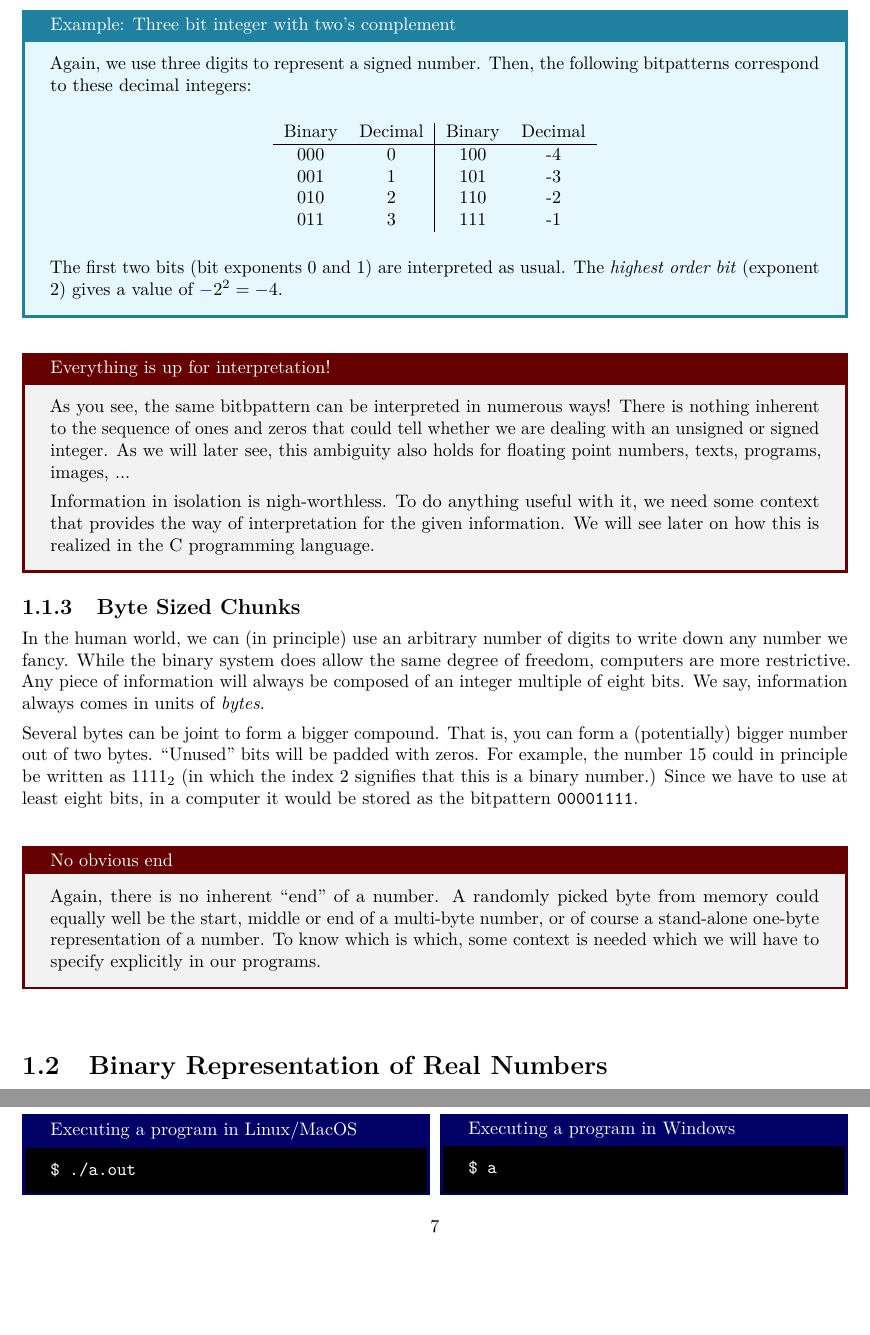
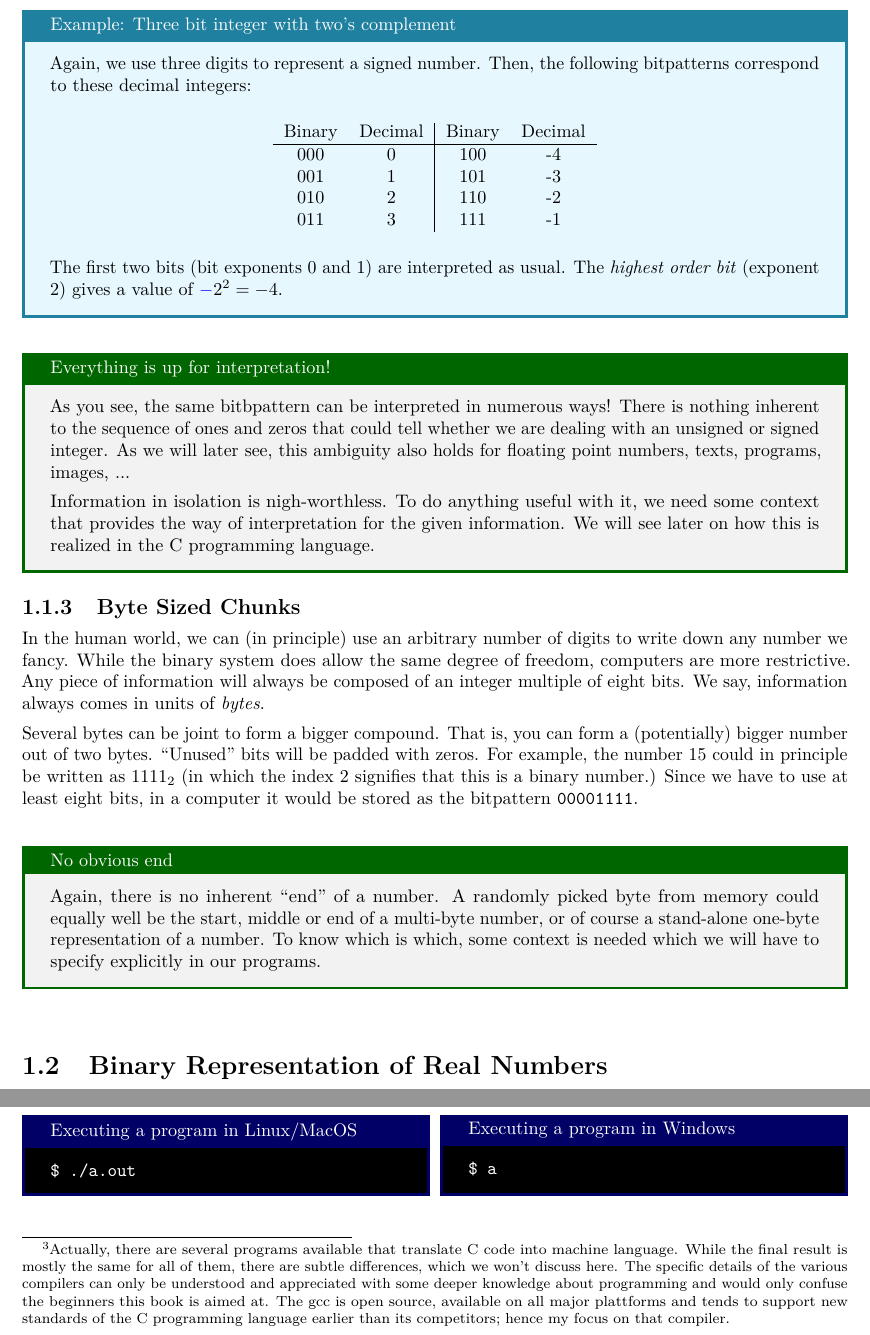
Before and after one commit to TheBlueChameleon/book_C_beginners, a LaTeX thesis (Programming_in_C.tex, which reads 01_WhatIsCPU.tex): two parts of pages 12 and 16 of 64, joined at a grey line, cut so that both start at the same text, the shorter picture padded with empty space. Compiled offline with pdfLaTeX.

Commit message:
replace some warnboxes with hintboxes; give different links for all citationNeededs; mention compilers other than the gcc

```diff
--- a/01_WhatIsCPU.tex
+++ b/01_WhatIsCPU.tex
@@ -153,20 +153,20 @@ Binary & Decimal & Binary & Decimal \tabcrlf
 The first two bits (bit exponents 0 and 1) are interpreted as usual. The \emph{highest order bit} (exponent 2) gives a value of ${\color{blue}-}2^2 = -4$.
 \end{defbox}
 
-\begin{warnbox}[Everything is up for interpretation!]
+\begin{hintbox}[Everything is up for interpretation!]
 As you see, the same bitbpattern can be interpreted in numerous ways! There is nothing inherent to the sequence of ones and zeros that could tell whether we are dealing with an unsigned or signed integer. As we will later see, this ambiguity also holds for floating point numbers, texts, programs, images, ...
 
 Information in isolation is nigh-worthless. To do anything useful with it, we need some context that provides the way of interpretation for the given information. We will see later on how this is realized in the C programming language.
-\end{warnbox}
+\end{hintbox}
 
 \subsection{Byte Sized Chunks}
 In the human world, we can (in principle) use an arbitrary number of digits to write down any number we fancy. While the binary system does allow the same degree of freedom, computers are more restrictive. Any piece of information will always be composed of an integer multiple of eight bits. We say, information always comes in units of \emph{bytes}.
 
 Several bytes can be joint to form a bigger compound. That is, you can form a (potentially) bigger number out of two bytes. \enquote{Unused} bits will be padded with zeros. For example, the number $15$ could in principle be written as $1111_2$ (in which the index $2$ signifies that this is a binary number.) Since we have to use at least eight bits, in a computer it would be stored as the bitpattern \texttt{00001111}.
 
-\begin{warnbox}[No obvious end]
+\begin{hintbox}[No obvious end]
 Again, there is no inherent \enquote{end} of a number. A randomly picked byte from memory could equally well be the start, middle or end of a multi-byte number, or of course a stand-alone one-byte representation of a number. To know which is which, some context is needed which we will have to specify explicitly in our programs.
-\end{warnbox}
+\end{hintbox}
 
 \section{Binary Representation of Real Numbers}
 Real numbers -- numbers with a decimal part, or \enquote{comma values} -- play an important our daily lives. Luckily, computers can handle them as well; of course, this means that there is a way to translate them into binary, as well. The most simple way of doing so would be to specify a fixed position where to insert the decimal point. While this works in principle, it has prooven too inflexible for most real life applications. Instead, a devious scheme to implement \emph{floating point numbers} has been devised. This scheme comes at the cost of introducing a small but sometimes noticeable \emph{rounding error} in each operation that involves such a floating point number.
@@ -304,7 +304,7 @@ You already know that \emph{translating code into machine language} is a fairly
 \emph{Linking} means combining multiple files of machine language instructions into a single unit of executable code -- think of it as \emph{glueing together the components of a program}.
 
 \subsection{Invoking the Compiler}
-Luckily, all these functions can be executed by a single program (which will invoke other programs to do the four discussed tasks in sequence). This program is the \texttt{gcc}. It combines a preprocessor, compiler, assembler and linker in one program. For convenience, it is usually only referred to as \emph{the compiler}; \emph{to compile} most often means the complete chain of four operations that are needed to generate an executable file.
+Luckily, all these functions can be executed by a single program (which will invoke other programs to do the four discussed tasks in sequence). One such program is the \texttt{gcc}\footnote{Actually, there are several programs available that translate C code into machine language. While the final result is mostly the same for all of them, there are subtle differences, which we won't discuss here. The specific details of the various compilers can only be understood and appreciated with some deeper knowledge about programming and would only confuse the beginners this book is aimed at. The gcc is open source, available on all major plattforms and tends to support new standards of the C programming language earlier than its competitors; hence my focus on that compiler.}. It combines a preprocessor, compiler, assembler and linker in one program. For convenience, it is usually only referred to as \emph{the compiler}; \emph{to compile} most often means the complete chain of four operations that are needed to generate an executable file.
 
 Naively attempting to start it from the command line will result in an error message:
 \begin{cmdbox}[Invoking the compiler without argument]
```
Also changed, not shown: 01_WhatIsCPU.tex (8 more changed lines).
